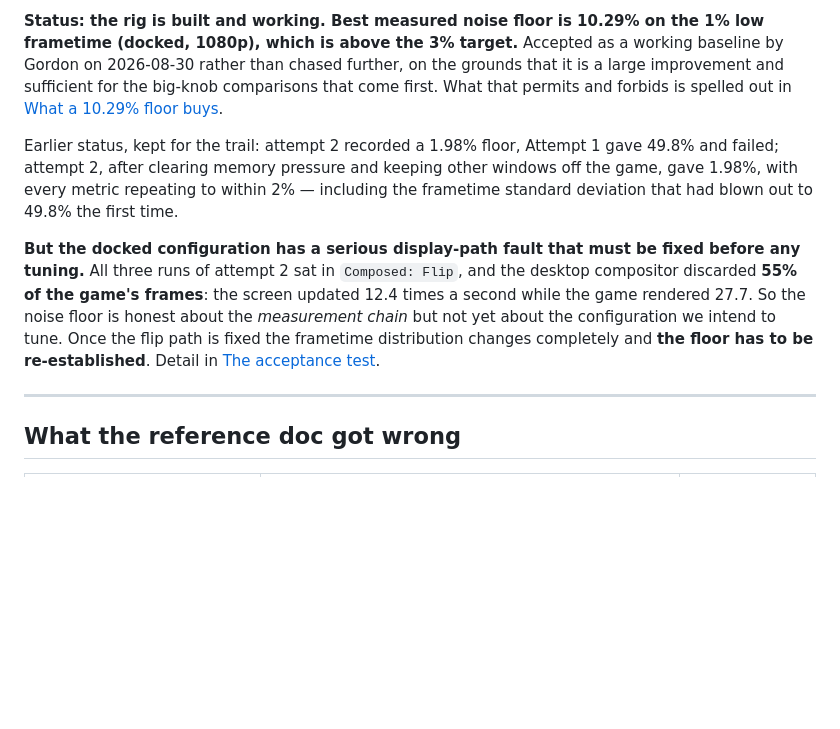
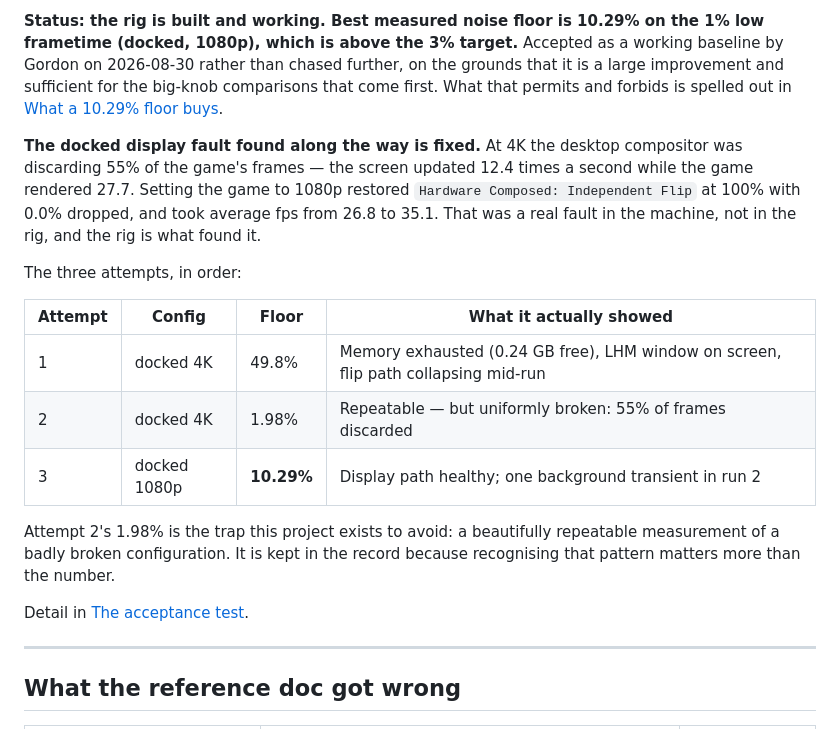
Before and after one commit to gordonjPNW/hello-world, a Markdown page: docs/allytune/04-phase1-results.md, the part around the change. Drawn GitHub-style; blank space fills up the shorter version.

Commit message:
Fix a garbled and self-contradicting status block
The previous edit spliced two sentences together and left the header still
claiming the docked display fault "must be fixed before any tuning" -- which
attempt 3 had already fixed. Replaces it with the three attempts in a table,
and keeps attempt 2 explicitly in the record as the trap worth recognising: a
beautifully repeatable 1.98% measurement of a badly broken configuration.

Co-Authored-By: Claude Opus 5 <noreply@anthropic.com>

```diff
--- a/docs/allytune/04-phase1-results.md
+++ b/docs/allytune/04-phase1-results.md
@@ -10,17 +10,25 @@ Gordon on 2026-08-30 rather than chased further, on the grounds that it is a lar
 sufficient for the big-knob comparisons that come first. What that permits and forbids is spelled
 out in [What a 10.29% floor buys](#what-a-1029-floor-buys).
 
-Earlier status, kept for the trail: attempt 2 recorded a 1.98% floor, Attempt 1 gave 49.8% and failed; attempt 2, after clearing memory pressure
-and keeping other windows off the game, gave 1.98%, with every metric repeating to within 2% —
-including the frametime standard deviation that had blown out to 49.8% the first time.
+**The docked display fault found along the way is fixed.** At 4K the desktop compositor was
+discarding 55% of the game's frames — the screen updated 12.4 times a second while the game
+rendered 27.7. Setting the game to 1080p restored `Hardware Composed: Independent Flip` at 100%
+with 0.0% dropped, and took average fps from 26.8 to 35.1. That was a real fault in the machine,
+not in the rig, and the rig is what found it.
 
-**But the docked configuration has a serious display-path fault that must be fixed before any
-tuning.** All three runs of attempt 2 sat in `Composed: Flip`, and the desktop compositor
-discarded **55% of the game's frames**: the screen updated 12.4 times a second while the game
-rendered 27.7. So the noise floor is honest about the *measurement chain* but not yet about the
-configuration we intend to tune. Once the flip path is fixed the frametime distribution changes
-completely and **the floor has to be re-established**. Detail in
-[The acceptance test](#the-acceptance-test).
+The three attempts, in order:
+
+| Attempt | Config | Floor | What it actually showed |
+|---|---|---|---|
+| 1 | docked 4K | 49.8% | Memory exhausted (0.24 GB free), LHM window on screen, flip path collapsing mid-run |
+| 2 | docked 4K | 1.98% | Repeatable — but uniformly broken: 55% of frames discarded |
+| 3 | docked 1080p | **10.29%** | Display path healthy; one background transient in run 2 |
+
+Attempt 2's 1.98% is the trap this project exists to avoid: a beautifully repeatable measurement
+of a badly broken configuration. It is kept in the record because recognising that pattern matters
+more than the number.
+
+Detail in [The acceptance test](#the-acceptance-test).
 
 ---
 
```
